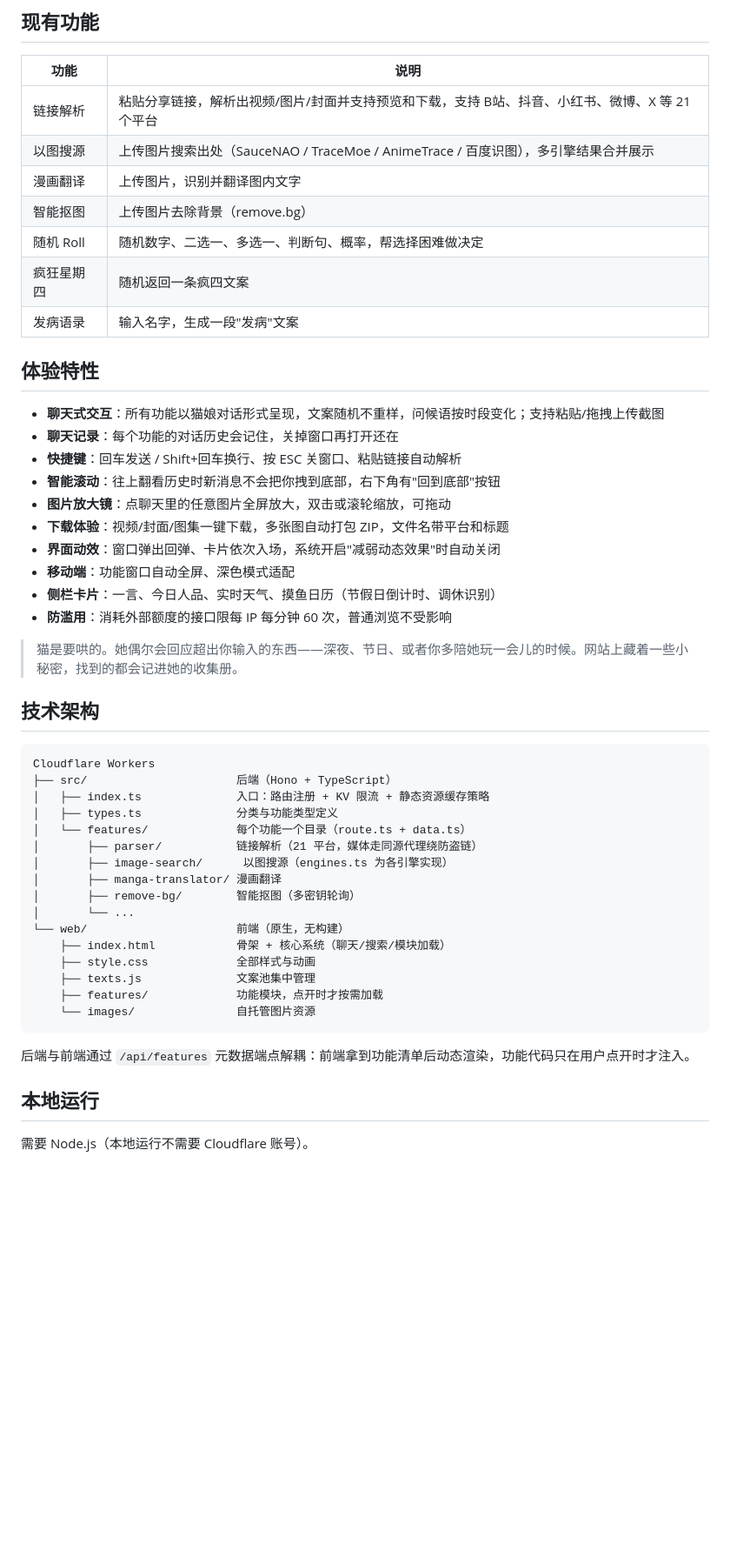
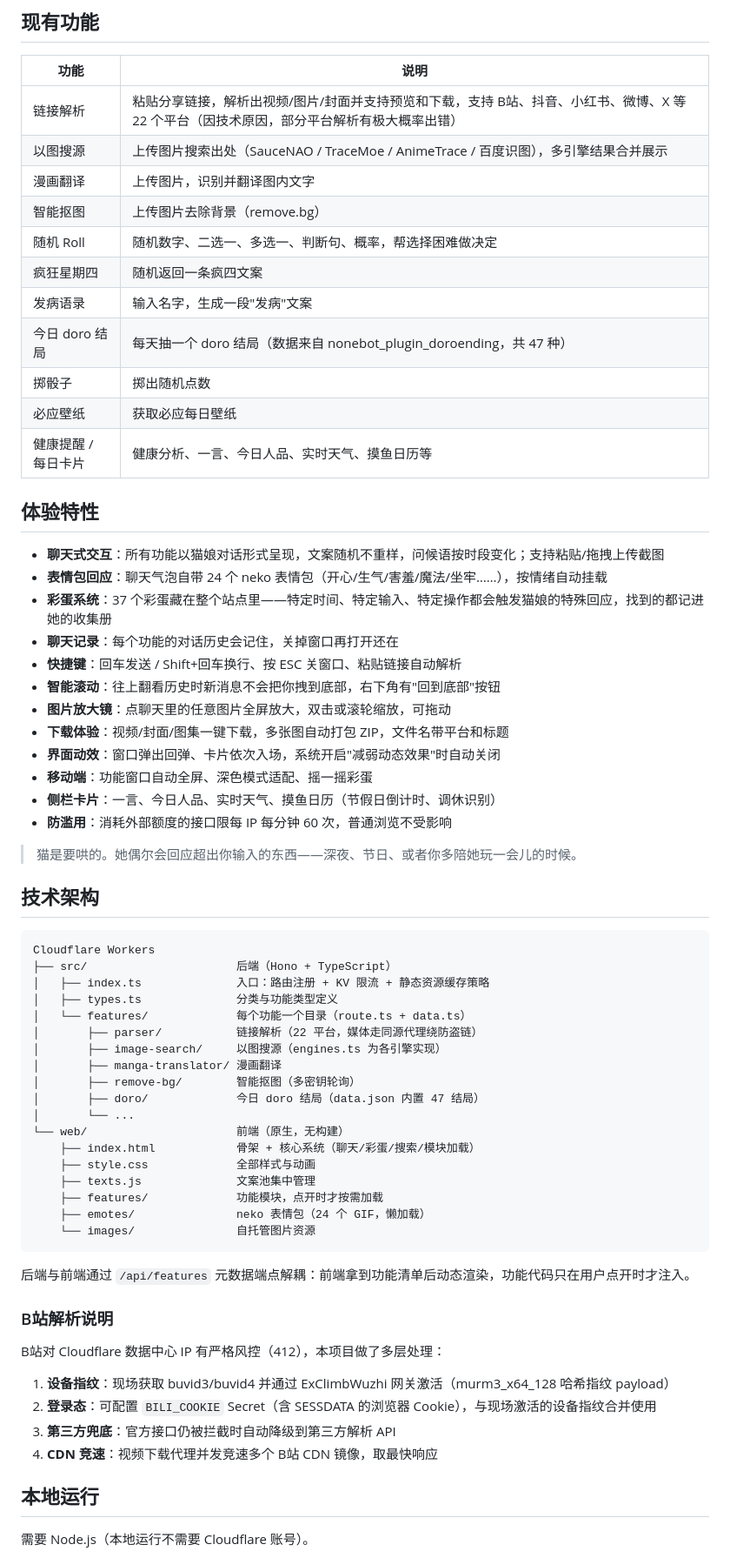
Before and after one commit to JQ-28/neko-features-site, a Markdown page: README.md, the part around one of its changes. Shown at 87% size. Drawn GitHub-style; blank space fills up the shorter version.

Commit message:
docs: update README with new features, emote system, bili risk-control notes

````diff
--- a/README.md
+++ b/README.md
@@ -10,28 +10,34 @@
 
 | 功能 | 说明 |
 |---|---|
-| 链接解析 | 粘贴分享链接，解析出视频/图片/封面并支持预览和下载，支持 B站、抖音、小红书、微博、X 等 21 个平台 |
+| 链接解析 | 粘贴分享链接，解析出视频/图片/封面并支持预览和下载，支持 B站、抖音、小红书、微博、X 等 22 个平台（因技术原因，部分平台解析有极大概率出错） |
 | 以图搜源 | 上传图片搜索出处（SauceNAO / TraceMoe / AnimeTrace / 百度识图），多引擎结果合并展示 |
 | 漫画翻译 | 上传图片，识别并翻译图内文字 |
 | 智能抠图 | 上传图片去除背景（remove.bg） |
 | 随机 Roll | 随机数字、二选一、多选一、判断句、概率，帮选择困难做决定 |
 | 疯狂星期四 | 随机返回一条疯四文案 |
 | 发病语录 | 输入名字，生成一段"发病"文案 |
+| 今日 doro 结局 | 每天抽一个 doro 结局（数据来自 nonebot_plugin_doroending，共 47 种） |
+| 掷骰子 | 掷出随机点数 |
+| 必应壁纸 | 获取必应每日壁纸 |
+| 健康提醒 / 每日卡片 | 健康分析、一言、今日人品、实时天气、摸鱼日历等 |
 
 ## 体验特性
 
 - **聊天式交互**：所有功能以猫娘对话形式呈现，文案随机不重样，问候语按时段变化；支持粘贴/拖拽上传截图
+- **表情包回应**：聊天气泡自带 24 个 neko 表情包（开心/生气/害羞/魔法/坐牢……），按情绪自动挂载
+- **彩蛋系统**：37 个彩蛋藏在整个站点里——特定时间、特定输入、特定操作都会触发猫娘的特殊回应，找到的都记进她的收集册
 - **聊天记录**：每个功能的对话历史会记住，关掉窗口再打开还在
 - **快捷键**：回车发送 / Shift+回车换行、按 ESC 关窗口、粘贴链接自动解析
 - **智能滚动**：往上翻看历史时新消息不会把你拽到底部，右下角有"回到底部"按钮
 - **图片放大镜**：点聊天里的任意图片全屏放大，双击或滚轮缩放，可拖动
 - **下载体验**：视频/封面/图集一键下载，多张图自动打包 ZIP，文件名带平台和标题
 - **界面动效**：窗口弹出回弹、卡片依次入场，系统开启"减弱动态效果"时自动关闭
-- **移动端**：功能窗口自动全屏、深色模式适配
+- **移动端**：功能窗口自动全屏、深色模式适配、摇一摇彩蛋
 - **侧栏卡片**：一言、今日人品、实时天气、摸鱼日历（节假日倒计时、调休识别）
 - **防滥用**：消耗外部额度的接口限每 IP 每分钟 60 次，普通浏览不受影响
 
-> 猫是要哄的。她偶尔会回应超出你输入的东西——深夜、节日、或者你多陪她玩一会儿的时候。网站上藏着一些小秘密，找到的都会记进她的收集册。
+> 猫是要哄的。她偶尔会回应超出你输入的东西——深夜、节日、或者你多陪她玩一会儿的时候。
 
 ## 技术架构
 
@@ -41,20 +47,31 @@ Cloudflare Workers
 │   ├── index.ts              入口：路由注册 + KV 限流 + 静态资源缓存策略
 │   ├── types.ts              分类与功能类型定义
 │   └── features/             每个功能一个目录（route.ts + data.ts）
-│       ├── parser/           链接解析（21 平台，媒体走同源代理绕防盗链）
-│       ├── image-search/      以图搜源（engines.ts 为各引擎实现）
+│       ├── parser/           链接解析（22 平台，媒体走同源代理绕防盗链）
+│       ├── image-search/     以图搜源（engines.ts 为各引擎实现）
 │       ├── manga-translator/ 漫画翻译
 │       ├── remove-bg/        智能抠图（多密钥轮询）
+│       ├── doro/             今日 doro 结局（data.json 内置 47 结局）
 │       └── ...
 └── web/                      前端（原生，无构建）
-    ├── index.html            骨架 + 核心系统（聊天/搜索/模块加载）
+    ├── index.html            骨架 + 核心系统（聊天/彩蛋/搜索/模块加载）
     ├── style.css             全部样式与动画
     ├── texts.js              文案池集中管理
     ├── features/             功能模块，点开时才按需加载
+    ├── emotes/               neko 表情包（24 个 GIF，懒加载）
     └── images/               自托管图片资源
 ```
 
 后端与前端通过 `/api/features` 元数据端点解耦：前端拿到功能清单后动态渲染，功能代码只在用户点开时才注入。
+
+### B站解析说明
+
+B站对 Cloudflare 数据中心 IP 有严格风控（412），本项目做了多层处理：
+
+1. **设备指纹**：现场获取 buvid3/buvid4 并通过 ExClimbWuzhi 网关激活（murm3_x64_128 哈希指纹 payload）
+2. **登录态**：可配置 `BILI_COOKIE` Secret（含 SESSDATA 的浏览器 Cookie），与现场激活的设备指纹合并使用
+3. **第三方兜底**：官方接口仍被拦截时自动降级到第三方解析 API
+4. **CDN 竞速**：视频下载代理并发竞速多个 B站 CDN 镜像，取最快响应
 
 ## 本地运行
 
````
Also changed, not shown: other parts of README.md (+11 -1 lines).
